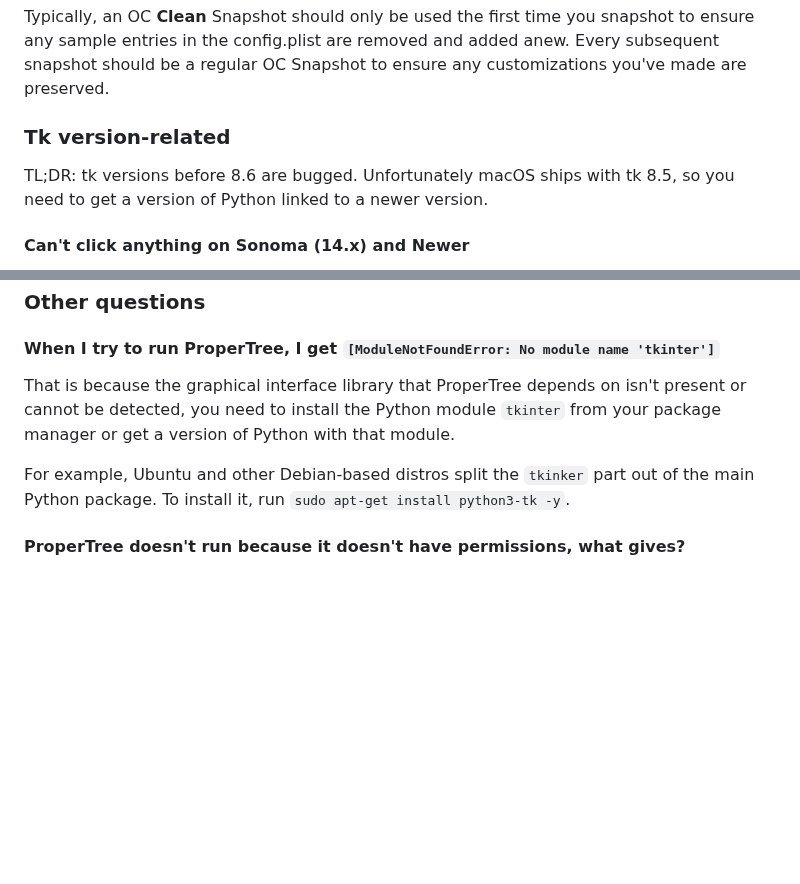
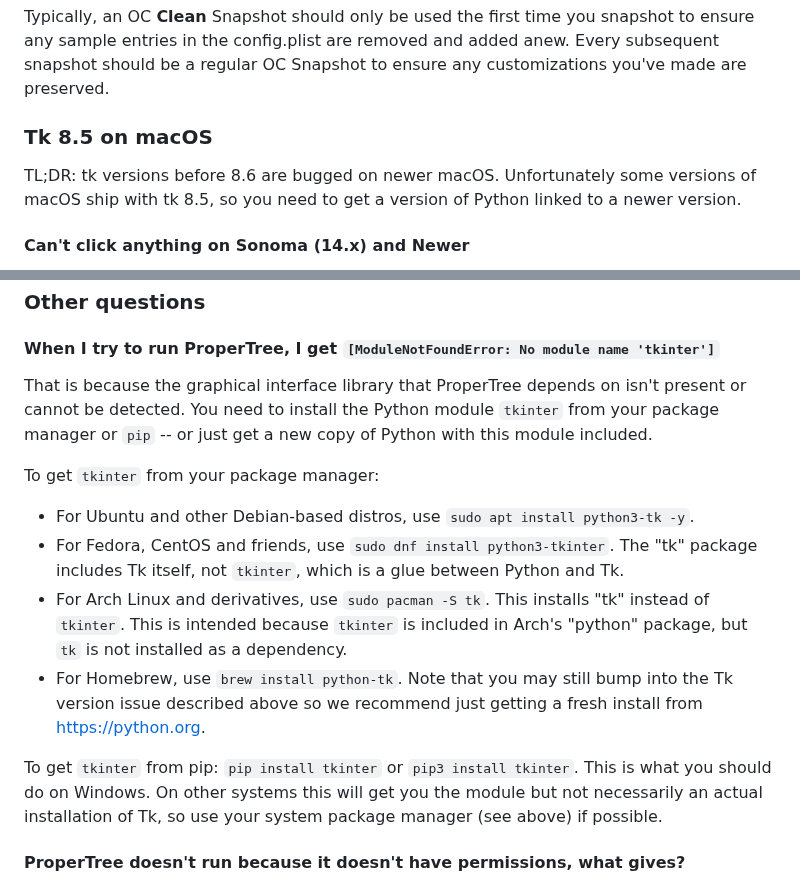
Before and after one commit to corpnewt/ProperTree, a Markdown page: README.md, 2 parts joined by grey strips. Rendered like a GitHub page; blank space fills up the shorter version.

Commit message:
Update README with Tk version and tkinter installation details
This basically swallows up the other PRs.

```diff
--- a/README.md
+++ b/README.md
@@ -63,9 +63,9 @@ Both snapshot variants accomplish the same tasks - they just leverage different
 
 Typically, an OC **Clean** Snapshot should only be used the first time you snapshot to ensure any sample entries in the config.plist are removed and added anew.  Every subsequent snapshot should be a regular OC Snapshot to ensure any customizations you've made are preserved.
 
-### Tk version-related
+### Tk 8.5 on macOS
 
-TL;DR: tk versions before 8.6 are bugged. Unfortunately macOS ships with tk 8.5, so you need to get a version of Python linked to a newer version.
+TL;DR: tk versions before 8.6 are bugged on newer macOS. Unfortunately some versions of macOS ship with tk 8.5, so you need to get a version of Python linked to a newer version.
 
 #### Can't click anything on Sonoma (14.x) and Newer
 
@@ -95,9 +95,15 @@ If you already have python 3 installed via `brew` or another package manager - i
 
 #### When I try to run ProperTree, I get `[ModuleNotFoundError: No module name 'tkinter']`
 
-That is because the graphical interface library that ProperTree depends on isn't present or cannot be detected, you need to install the Python module `tkinter` from your package manager or get a version of Python with that module.
+That is because the graphical interface library that ProperTree depends on isn't present or cannot be detected. You need to install the Python module `tkinter` from your package manager or `pip` -- or just get a new copy of Python with this module included.
 
-For example, Ubuntu and other Debian-based distros split the `tkinker` part out of the main Python package. To install it, run `sudo apt-get install python3-tk -y`.
+To get `tkinter` from your package manager:
+* For Ubuntu and other Debian-based distros, use `sudo apt install python3-tk -y`.
+* For Fedora, CentOS and friends, use `sudo dnf install python3-tkinter`. The "tk" package includes Tk itself, not `tkinter`, which is a glue between Python and Tk.
+* For Arch Linux and derivatives, use `sudo pacman -S tk`. This installs "tk" instead of `tkinter`. This is intended because `tkinter` is included in Arch's "python" package, but `tk` is not installed as a dependency.
+* For Homebrew, use `brew install python-tk`. Note that you may still bump into the Tk version issue described above so we recommend just getting a fresh install from https://python.org.
+
+To get `tkinter` from pip: `pip install tkinter` or `pip3 install tkinter`. This is what you should do on Windows. On other systems this will get you the module but not necessarily an actual installation of Tk, so use your system package manager (see above) if possible.
 
 #### ProperTree doesn't run because it doesn't have permissions, what gives?
 
```
